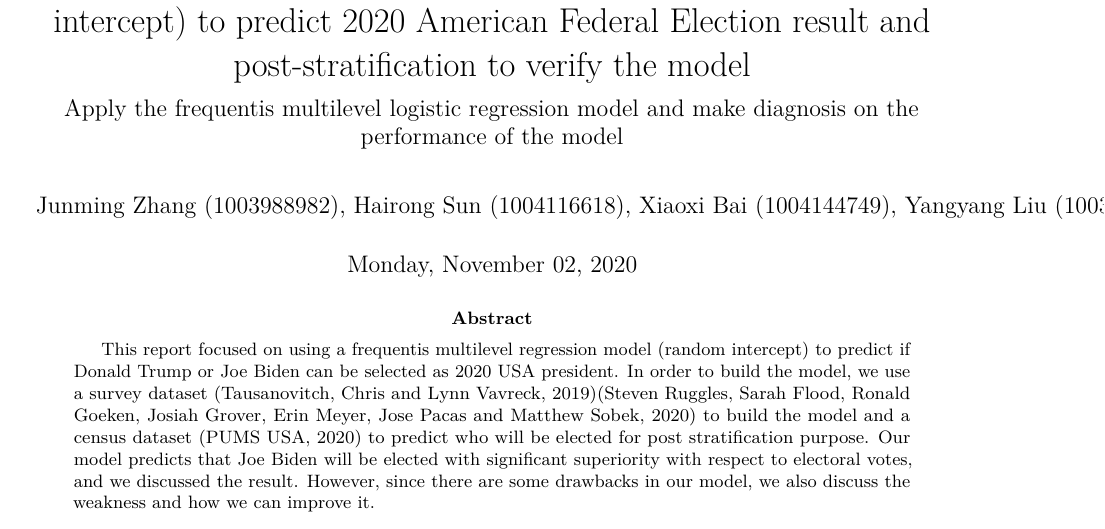
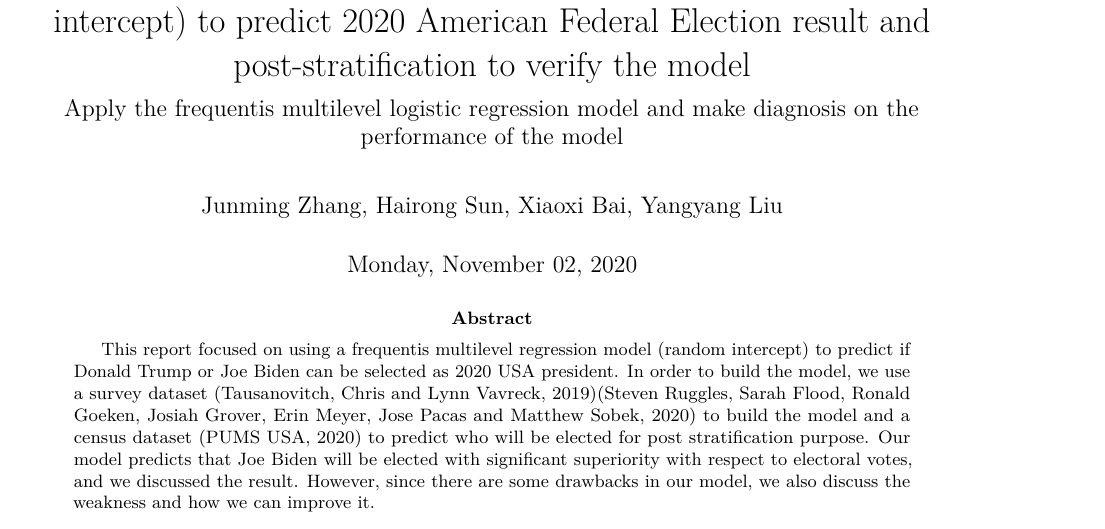
Before and after one commit to JunmingZhang/STA304_Qset3, an R Markdown document (report.Rmd): part of page 1 of 9, cut so that both start at the same text. The pictures show the output file report.pdf that the author committed with the source.

Commit message:
final version

```diff
--- a/report.Rmd
+++ b/report.Rmd
@@ -1,7 +1,7 @@
 ---
 title: "Use a frequentis multilevel logistic regression model (random intercept) to predict 2020 American Federal Election result and post-stratification to verify the model"
 subtitle: "Apply the frequentis multilevel logistic regression model and make diagnosis on the performance of the model"
-author: "Junming Zhang (1003988982), Hairong Sun (1004116618), Xiaoxi Bai (1004144749), Yangyang Liu (1003986984)"
+author: "Junming Zhang, Hairong Sun, Xiaoxi Bai, Yangyang Liu"
 date: "`r Sys.setenv(TZ='EST'); format(Sys.time(), '%A, %B %d, %Y')`"
 abstract: |
   | This report focused on using a frequentis multilevel regression model (random intercept) to predict if Donald Trump or Joe Biden can be selected as 2020 USA president. In order to build the model, we use a survey dataset (Tausanovitch, Chris and Lynn Vavreck, 2019)(Steven Ruggles, Sarah Flood, Ronald Goeken, Josiah Grover, Erin Meyer, Jose Pacas and Matthew Sobek, 2020) to build the model and a census dataset (PUMS USA, 2020) to predict who will be elected for post stratification purpose. Our model predicts that Joe Biden will be elected with significant superiority with respect to electoral votes, and we discussed the result. However, since there are some drawbacks in our model, we also discuss the weakness and how we can improve it.
```
Also changed, not shown: report.pdf.
